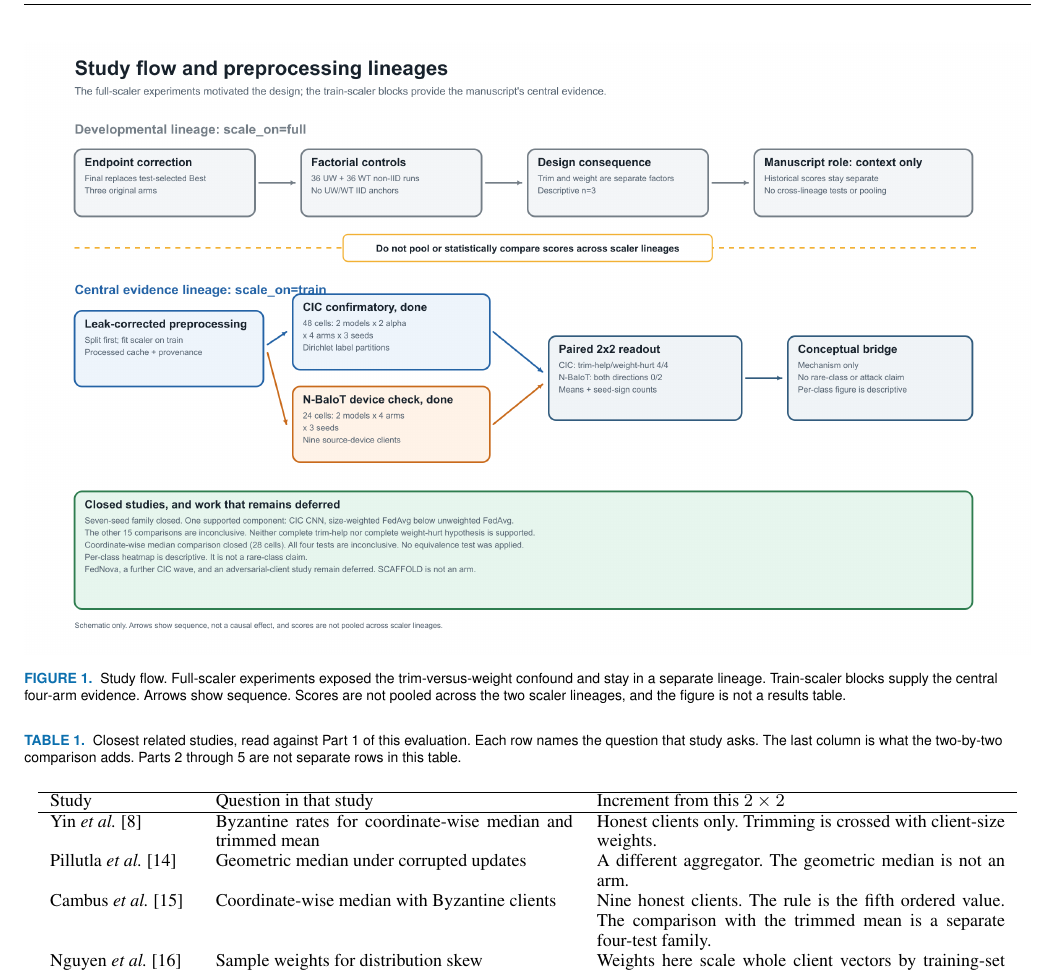
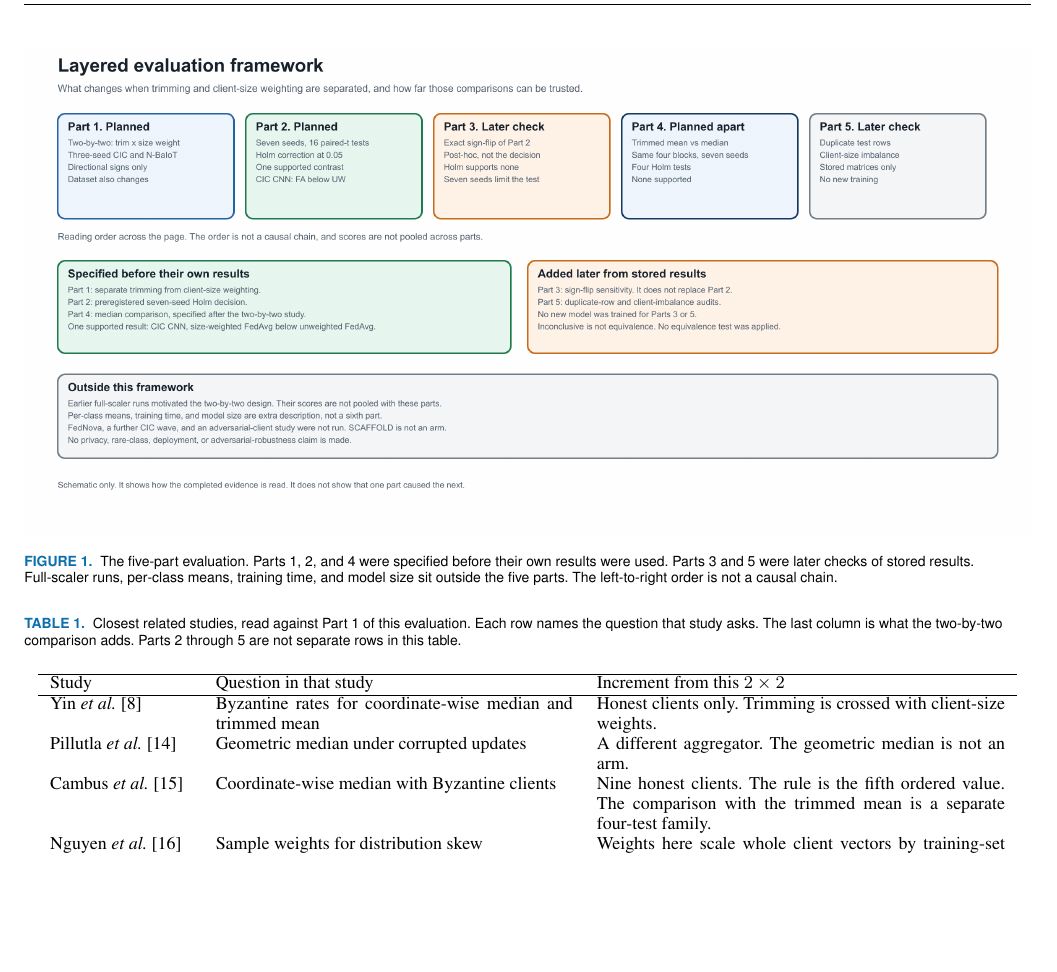
Before and after one commit to sheryar827/fl-iot-trimming-weighting-archive, a LaTeX paper (manuscript/access_q1_working_draft.tex): part of page 3 of 13 before the commit and part of page 3 of 12 after it, cut at the place of the change, the shorter picture padded with empty space. The pictures show the PDF file manuscript/access_q1_working_draft.pdf that the author committed with the source.

Commit message:
Show the five-part evaluation in Figure 1.

```diff
--- a/manuscript/access_q1_working_draft.tex
+++ b/manuscript/access_q1_working_draft.tex
@@ -108,12 +108,12 @@ The completed evidence is reported as a five-part evaluation. The parts were not
 \end{enumerate}
 The contribution is this separation, reported with those limits. Once trimming and client-size weighting are crossed, apparent benefits depend on the dataset and on how the clients are built. One weighting contrast survives the preregistered seven-seed test. The broader trimming hypotheses and the median comparison remain inconclusive. The clients are simulated partitions of two public corpora. The study includes no privacy mechanism, no rare-class benefit, no adversarial client, and no physical deployment, and it uses no equivalence procedure.
 
-Figure~\ref{fig:lineages} separates the developmental and central-evidence lineages. Results produced with a scaler fit to the full split are not pooled with results produced with a training-only scaler.
+Figure~\ref{fig:lineages} shows the five parts. Parts 1, 2, and 4 were specified before their own results were used. Parts 3 and 5 were added later. The left-to-right order is a reading order, not a causal chain.
 
 \begin{figure*}[!t]
 \centering
 \includegraphics[width=\textwidth]{q1_study_lineages.png}
-\caption{Study flow. Full-scaler experiments exposed the trim-versus-weight confound and stay in a separate lineage. Train-scaler blocks supply the central four-arm evidence. Arrows show sequence. Scores are not pooled across the two scaler lineages, and the figure is not a results table.}
+\caption{The five-part evaluation. Parts 1, 2, and 4 were specified before their own results were used. Parts 3 and 5 were later checks of stored results. Full-scaler runs, per-class means, training time, and model size sit outside the five parts. The left-to-right order is not a causal chain.}
 \label{fig:lineages}
 \end{figure*}
 
```
Also changed, not shown: manuscript/access_q1_working_draft.pdf, manuscript/q1_study_lineages.png, manuscript/access_q1_working_draft.tex (2 more changed lines).
